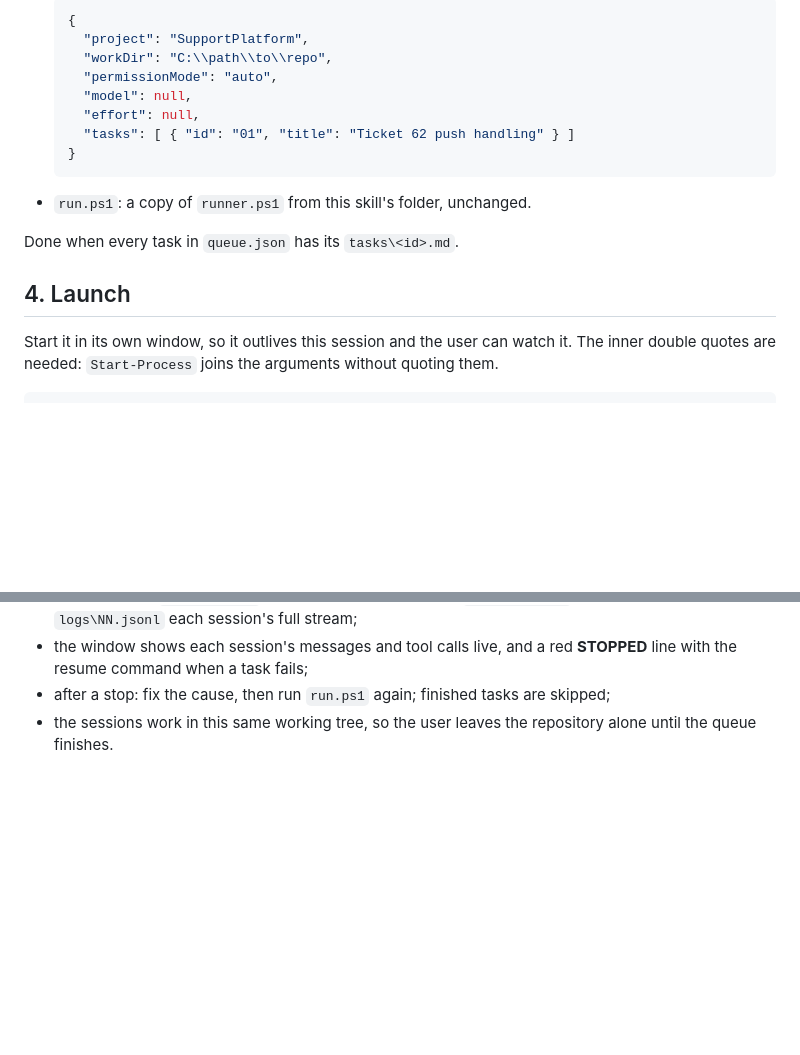
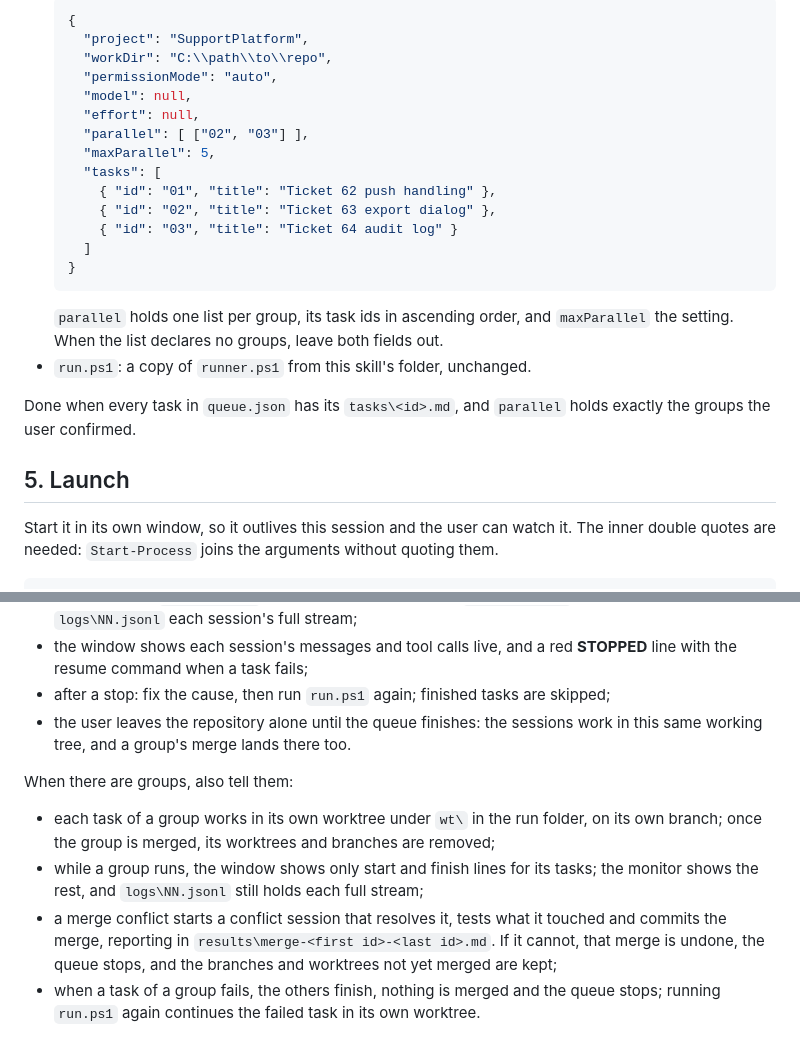
Before and after one commit to NovruzAliyevDev/skills, a Markdown page: task-queue/SKILL.md, 2 parts joined by grey strips. Drawn GitHub-style; blank space fills up the shorter version.

````diff
--- a/task-queue/SKILL.md
+++ b/task-queue/SKILL.md
@@ -41,14 +61,21 @@ Create `%USERPROFILE%\.claude-queues\<ProjectName>\<yyyyMMdd-HHmm>\` holding:
     "permissionMode": "auto",
     "model": null,
     "effort": null,
-    "tasks": [ { "id": "01", "title": "Ticket 62 push handling" } ]
+    "parallel": [ ["02", "03"] ],
+    "maxParallel": 5,
+    "tasks": [
+      { "id": "01", "title": "Ticket 62 push handling" },
+      { "id": "02", "title": "Ticket 63 export dialog" },
+      { "id": "03", "title": "Ticket 64 audit log" }
+    ]
   }
   ```
+  `parallel` holds one list per group, its task ids in ascending order, and `maxParallel` the setting. When the list declares no groups, leave both fields out.
 - `run.ps1`: a copy of `runner.ps1` from this skill's folder, unchanged.
 
-Done when every task in `queue.json` has its `tasks\<id>.md`.
+Done when every task in `queue.json` has its `tasks\<id>.md`, and `parallel` holds exactly the groups the user confirmed.
 
-## 4. Launch
+## 5. Launch
 
 Start it in its own window, so it outlives this session and the user can watch it. The inner double quotes are needed: `Start-Process` joins the arguments without quoting them.
 
@@ -68,4 +95,11 @@ Then tell the user, briefly:
 - the run folder; `progress.log` there is the running record, `results\NN.md` each task's report, `logs\NN.jsonl` each session's full stream;
 - the window shows each session's messages and tool calls live, and a red **STOPPED** line with the resume command when a task fails;
 - after a stop: fix the cause, then run `run.ps1` again; finished tasks are skipped;
-- the sessions work in this same working tree, so the user leaves the repository alone until the queue finishes.
+- the user leaves the repository alone until the queue finishes: the sessions work in this same working tree, and a group's merge lands there too.
+
+When there are groups, also tell them:
+
+- each task of a group works in its own worktree under `wt\` in the run folder, on its own branch; once the group is merged, its worktrees and branches are removed;
+- while a group runs, the window shows only start and finish lines for its tasks; the monitor shows the rest, and `logs\NN.jsonl` still holds each full stream;
+- a merge conflict starts a conflict session that resolves it, tests what it touched and commits the merge, reporting in `results\merge-<first id>-<last id>.md`. If it cannot, that merge is undone, the queue stops, and the branches and worktrees not yet merged are kept;
+- when a task of a group fails, the others finish, nothing is merged and the queue stops; running `run.ps1` again continues the failed task in its own worktree.
````
Also changed, not shown: other parts of task-queue/SKILL.md (+24 -4 lines), 1 other file.
